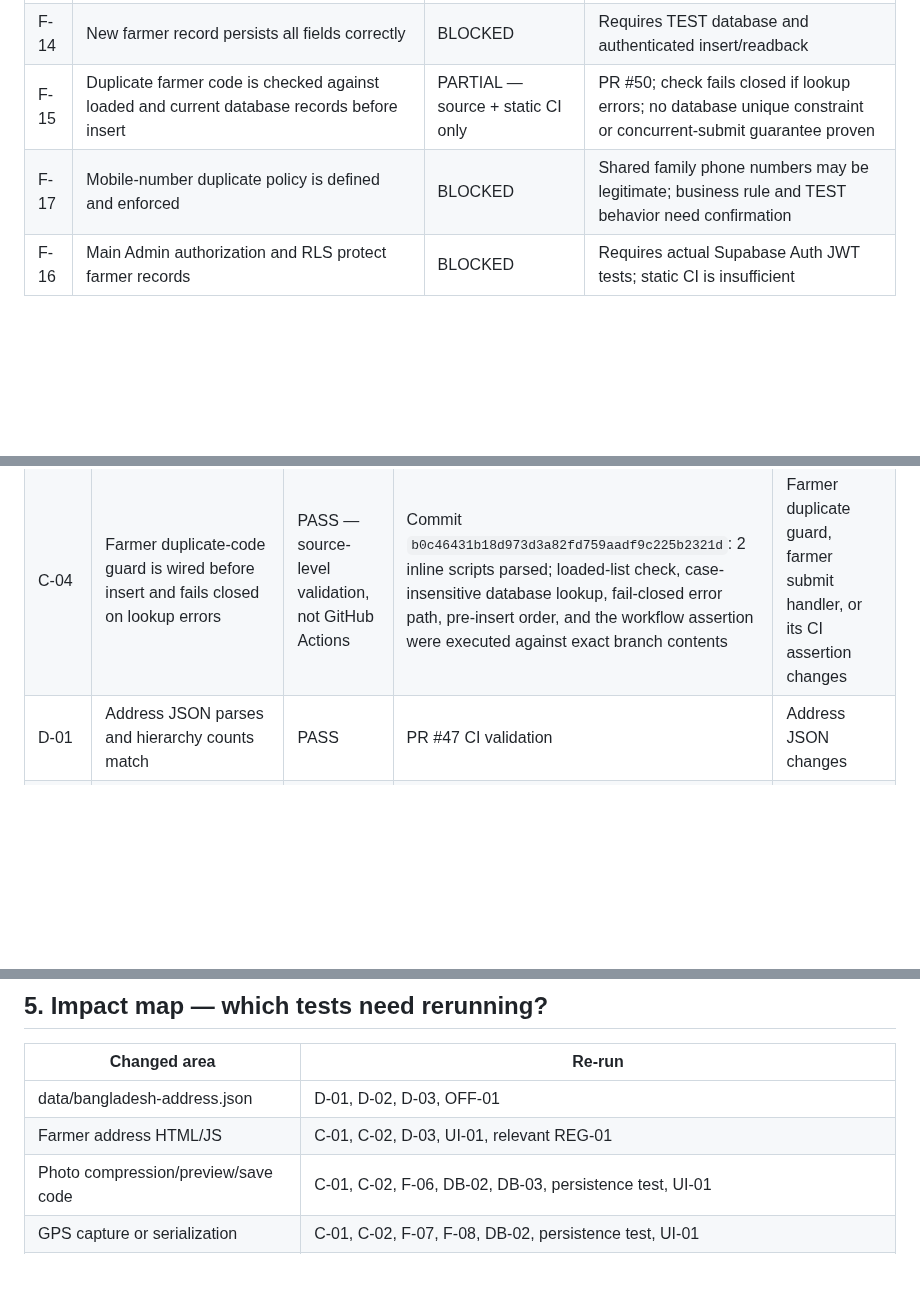
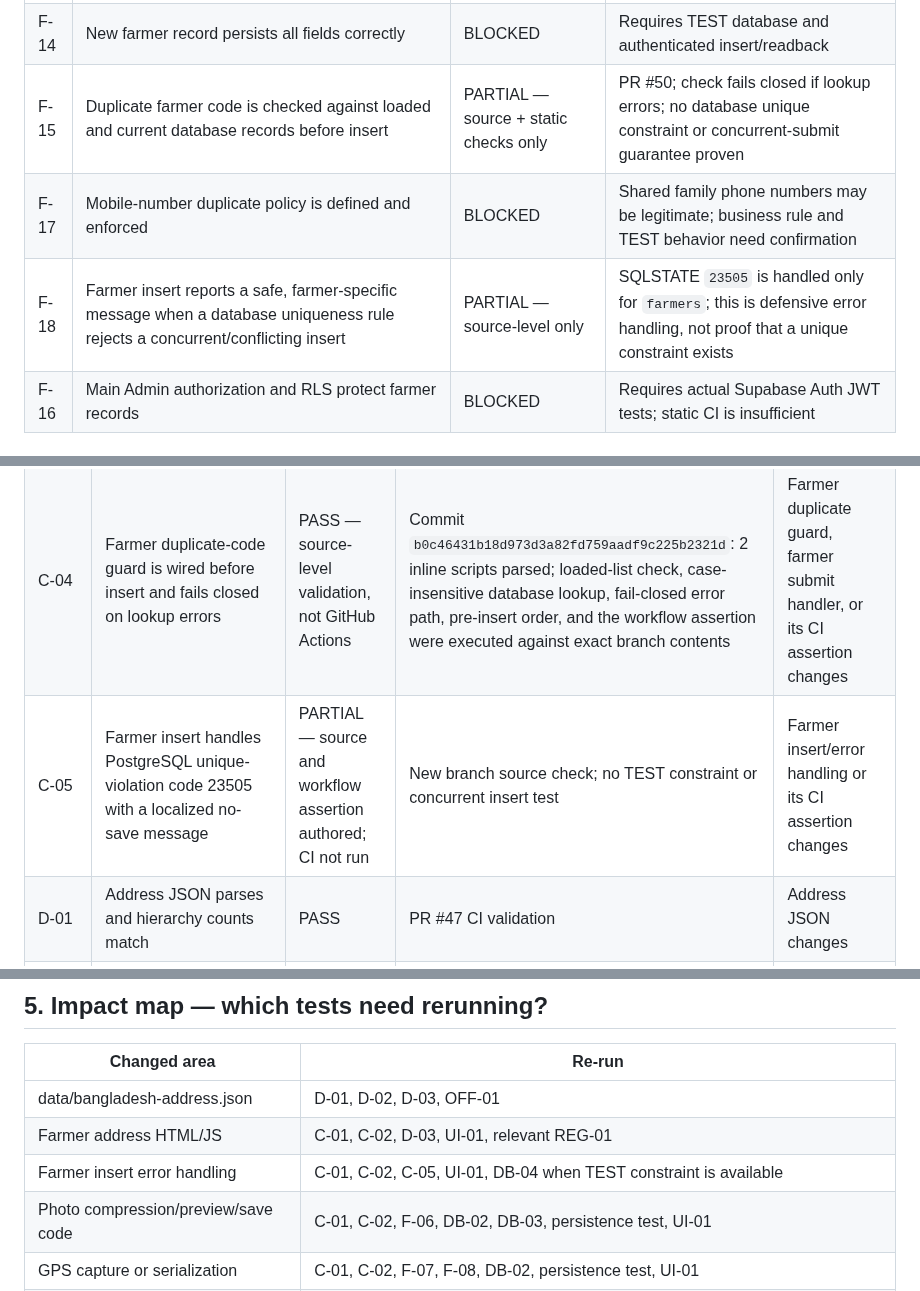
Before and after one commit to jui603295-sudo/muhaimin-dairy, a Markdown page: docs/FARMER_MODULE_DEVELOPMENT_CHECKLIST.md, 3 parts joined by grey strips. GitHub-like rendering; blank space fills up the shorter version.

Commit message:
Record farmer unique-conflict handling verification

```diff
--- a/docs/FARMER_MODULE_DEVELOPMENT_CHECKLIST.md
+++ b/docs/FARMER_MODULE_DEVELOPMENT_CHECKLIST.md
@@ -35,8 +35,9 @@
 | F-12 | Legacy farmer records are not backfilled or rewritten | PASS — migration review | registered_at nullable; migration explicitly leaves old rows NULL |
 | F-13 | Existing farmer records remain readable after schema change | BLOCKED | Requires isolated TEST schema + read workflow |
 | F-14 | New farmer record persists all fields correctly | BLOCKED | Requires TEST database and authenticated insert/readback |
-| F-15 | Duplicate farmer code is checked against loaded and current database records before insert | PARTIAL — source + static CI only | PR #50; check fails closed if lookup errors; no database unique constraint or concurrent-submit guarantee proven |
+| F-15 | Duplicate farmer code is checked against loaded and current database records before insert | PARTIAL — source + static checks only | PR #50; check fails closed if lookup errors; no database unique constraint or concurrent-submit guarantee proven |
 | F-17 | Mobile-number duplicate policy is defined and enforced | BLOCKED | Shared family phone numbers may be legitimate; business rule and TEST behavior need confirmation |
+| F-18 | Farmer insert reports a safe, farmer-specific message when a database uniqueness rule rejects a concurrent/conflicting insert | PARTIAL — source-level only | SQLSTATE `23505` is handled only for `farmers`; this is defensive error handling, not proof that a unique constraint exists |
 | F-16 | Main Admin authorization and RLS protect farmer records | BLOCKED | Requires actual Supabase Auth JWT tests; static CI is insufficient |
 
 ## 3. Verification ledger — evidence already collected
@@ -47,6 +48,7 @@
 | C-02 | HTML DOM IDs and form-handler references | PASS | Same Actions run | Farmer form markup or handlers change |
 | C-03 | PWA shell and Service Worker static validation | PASS | Same Actions run | sw.js, app shell, or precache list changes |
 | C-04 | Farmer duplicate-code guard is wired before insert and fails closed on lookup errors | PASS — source-level validation, not GitHub Actions | Commit `b0c46431b18d973d3a82fd759aadf9c225b2321d`: 2 inline scripts parsed; loaded-list check, case-insensitive database lookup, fail-closed error path, pre-insert order, and the workflow assertion were executed against exact branch contents | Farmer duplicate guard, farmer submit handler, or its CI assertion changes |
+| C-05 | Farmer insert handles PostgreSQL unique-violation code 23505 with a localized no-save message | PARTIAL — source and workflow assertion authored; CI not run | New branch source check; no TEST constraint or concurrent insert test | Farmer insert/error handling or its CI assertion changes |
 | D-01 | Address JSON parses and hierarchy counts match | PASS | PR #47 CI validation | Address JSON changes |
 | D-02 | Thakurgaon Sadar sample hierarchy exists | PASS | Data audit recorded in PR #47 development evidence | Address JSON changes |
 | D-03 | Farmer cascade selector wiring exists | PASS | PR #47 CI/source review | Address form or cascade JS changes |
@@ -78,6 +80,7 @@ Do these once, in order, and record evidence in this file:
 |---|---|
 | data/bangladesh-address.json | D-01, D-02, D-03, OFF-01 |
 | Farmer address HTML/JS | C-01, C-02, D-03, UI-01, relevant REG-01 |
+| Farmer insert error handling | C-01, C-02, C-05, UI-01, DB-04 when TEST constraint is available |
 | Photo compression/preview/save code | C-01, C-02, F-06, DB-02, DB-03, persistence test, UI-01 |
 | GPS capture or serialization | C-01, C-02, F-07, F-08, DB-02, persistence test, UI-01 |
 | Registration timestamp code/migration | C-01, C-02, DB-01, DB-02, persistence test |
```
